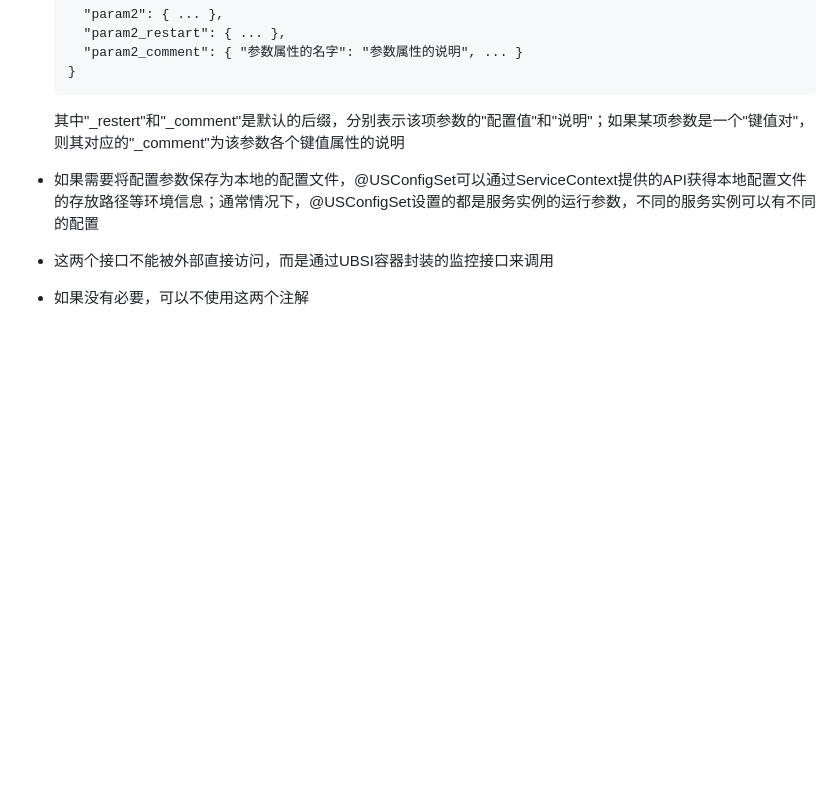
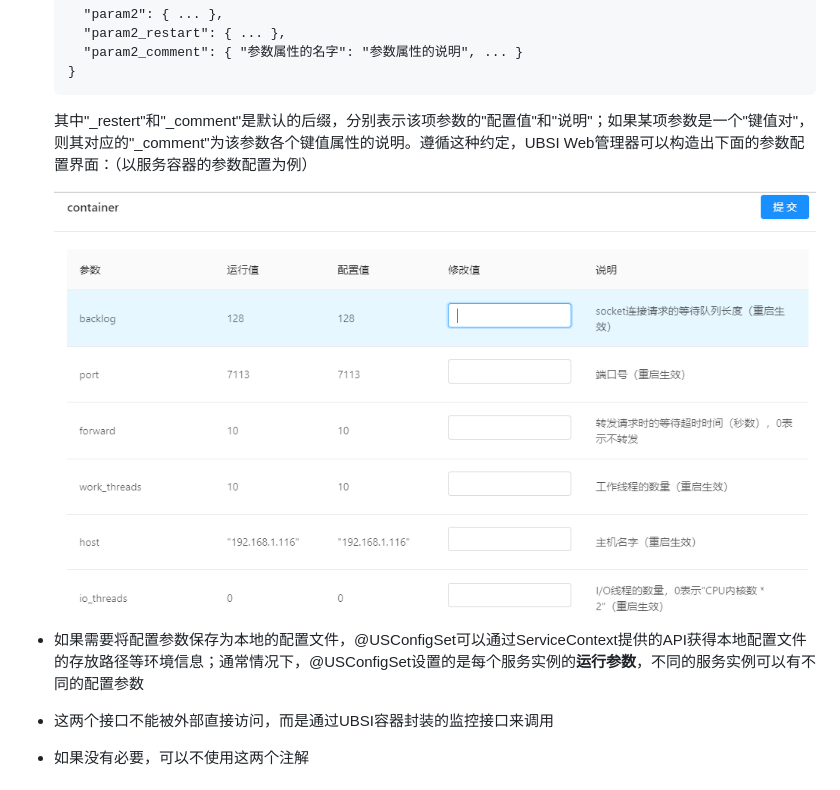
Before and after one commit to ubsi-home/ubsi-home.github.io, a Markdown page: docs/develop/annotation.md, the part around the change. GitHub-like rendering; pictures changed too: docs/develop/config.png (added); blank space fills up the shorter version.

````diff
--- a/docs/develop/annotation.md
+++ b/docs/develop/annotation.md
@@ -203,9 +203,11 @@ UBSI微服务可以通过这两个注解实现运行时的动态参数配置，
   }
   ```
 
-  其中"\_restert"和"\_comment"是默认的后缀，分别表示该项参数的"配置值"和"说明"；如果某项参数是一个"键值对"，则其对应的"\_comment"为该参数各个键值属性的说明
+  其中"\_restert"和"\_comment"是默认的后缀，分别表示该项参数的"配置值"和"说明"；如果某项参数是一个"键值对"，则其对应的"\_comment"为该参数各个键值属性的说明。遵循这种约定，UBSI Web管理器可以构造出下面的参数配置界面：（以服务容器的参数配置为例）
 
-* 如果需要将配置参数保存为本地的配置文件，@USConfigSet可以通过ServiceContext提供的API获得本地配置文件的存放路径等环境信息；通常情况下，@USConfigSet设置的都是服务实例的运行参数，不同的服务实例可以有不同的配置
+  ![](config.png)
+
+* 如果需要将配置参数保存为本地的配置文件，@USConfigSet可以通过ServiceContext提供的API获得本地配置文件的存放路径等环境信息；通常情况下，@USConfigSet设置的是每个服务实例的**运行参数**，不同的服务实例可以有不同的配置参数
 
 * 这两个接口不能被外部直接访问，而是通过UBSI容器封装的监控接口来调用
 
````
Also changed, not shown: 2 other files.
